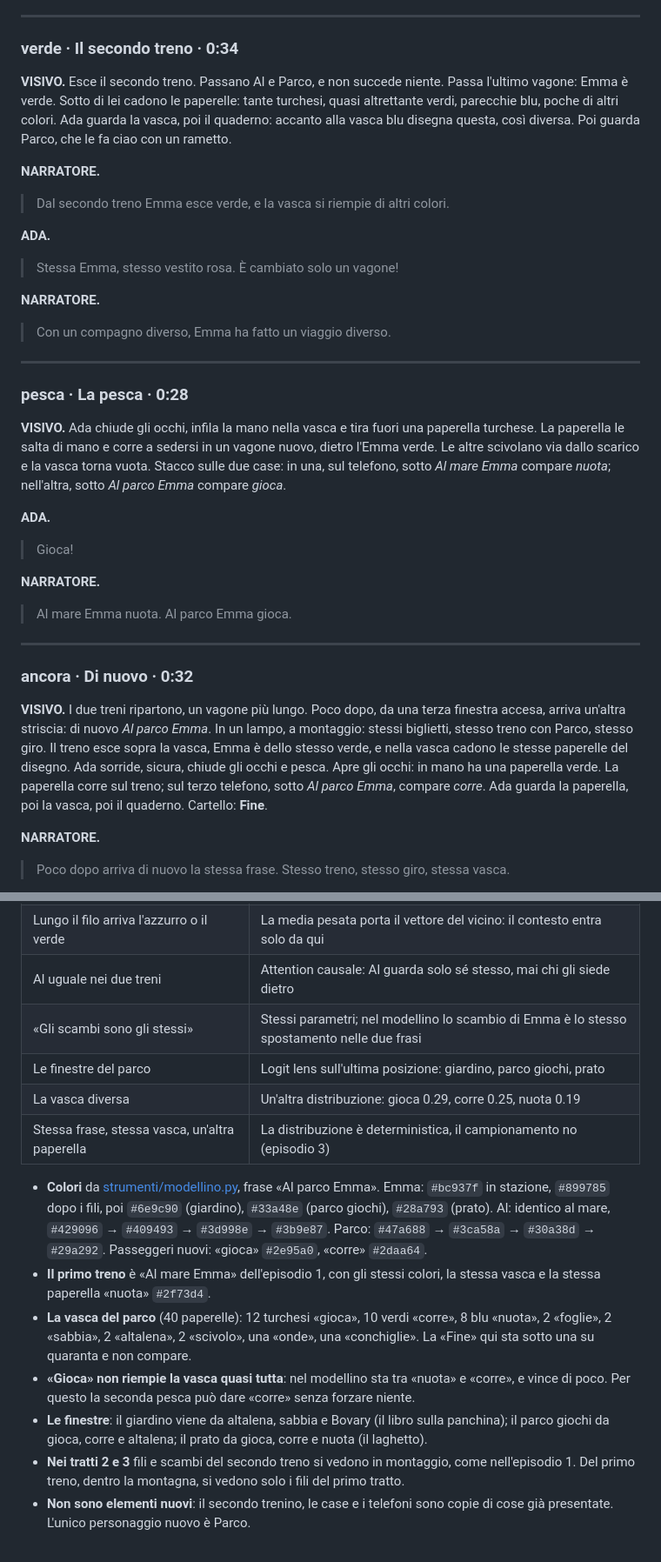
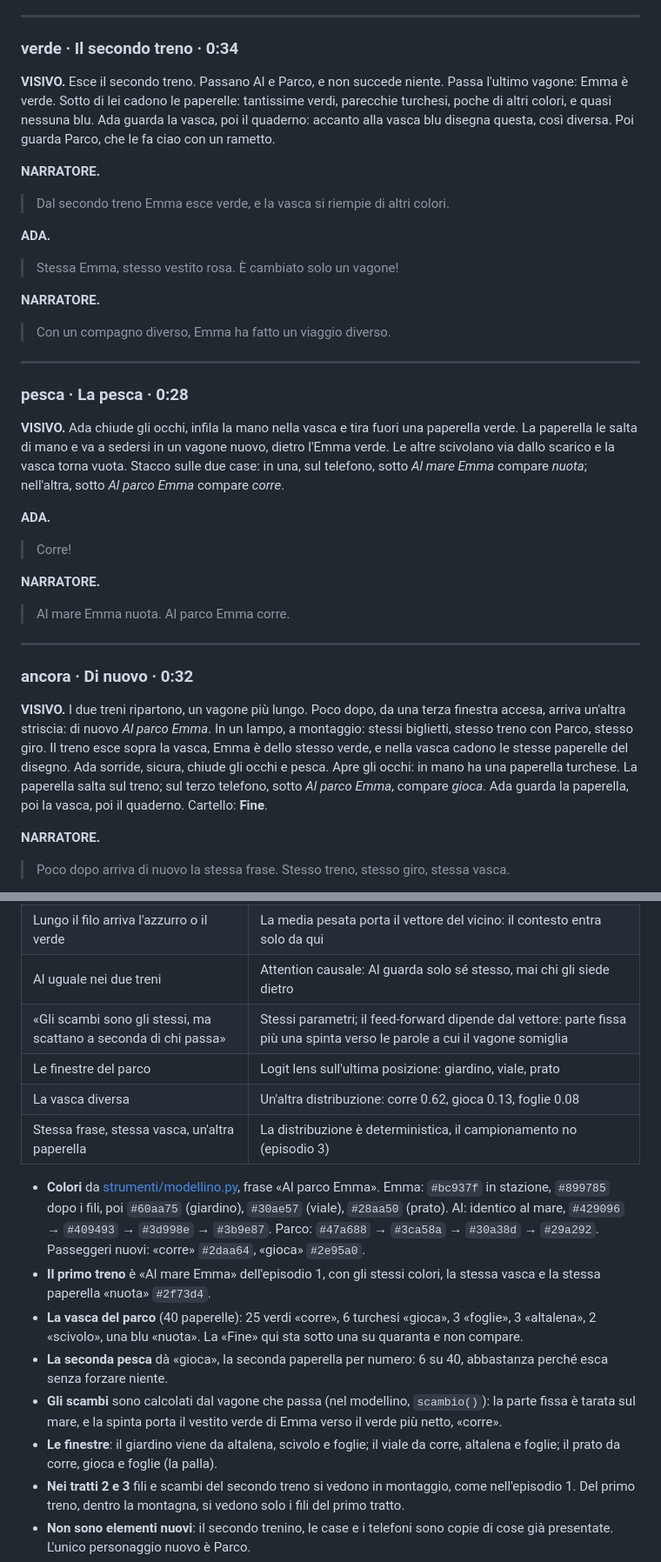
Before and after one commit to febbrile/ancora-un-giro, a Markdown page: sceneggiatura/02-al-parco.md, 2 parts joined by grey strips. Shown at 87% size. Rendered like a GitHub page.

```diff
--- a/sceneggiatura/02-al-parco.md
+++ b/sceneggiatura/02-al-parco.md
@@ -99,7 +99,7 @@ Durata: 4:54 · Voci: narratore, Ada.
 
 ### verde · Il secondo treno · 0:34
 
-**VISIVO.** Esce il secondo treno. Passano Al e Parco, e non succede niente. Passa l'ultimo vagone: Emma è verde. Sotto di lei cadono le paperelle: tante turchesi, quasi altrettante verdi, parecchie blu, poche di altri colori. Ada guarda la vasca, poi il quaderno: accanto alla vasca blu disegna questa, così diversa. Poi guarda Parco, che le fa ciao con un rametto.
+**VISIVO.** Esce il secondo treno. Passano Al e Parco, e non succede niente. Passa l'ultimo vagone: Emma è verde. Sotto di lei cadono le paperelle: tantissime verdi, parecchie turchesi, poche di altri colori, e quasi nessuna blu. Ada guarda la vasca, poi il quaderno: accanto alla vasca blu disegna questa, così diversa. Poi guarda Parco, che le fa ciao con un rametto.
 
 **NARRATORE.**
 > Dal secondo treno Emma esce verde, e la vasca si riempie di altri colori.
@@ -114,19 +114,19 @@ Durata: 4:54 · Voci: narratore, Ada.
 
 ### pesca · La pesca · 0:28
 
-**VISIVO.** Ada chiude gli occhi, infila la mano nella vasca e tira fuori una paperella turchese. La paperella le salta di mano e corre a sedersi in un vagone nuovo, dietro l'Emma verde. Le altre scivolano via dallo scarico e la vasca torna vuota. Stacco sulle due case: in una, sul telefono, sotto *Al mare Emma* compare *nuota*; nell'altra, sotto *Al parco Emma* compare *gioca*.
+**VISIVO.** Ada chiude gli occhi, infila la mano nella vasca e tira fuori una paperella verde. La paperella le salta di mano e va a sedersi in un vagone nuovo, dietro l'Emma verde. Le altre scivolano via dallo scarico e la vasca torna vuota. Stacco sulle due case: in una, sul telefono, sotto *Al mare Emma* compare *nuota*; nell'altra, sotto *Al parco Emma* compare *corre*.
 
 **ADA.**
-> Gioca!
+> Corre!
 
 **NARRATORE.**
-> Al mare Emma nuota. Al parco Emma gioca.
+> Al mare Emma nuota. Al parco Emma corre.
 
 ---
 
 ### ancora · Di nuovo · 0:32
 
-**VISIVO.** I due treni ripartono, un vagone più lungo. Poco dopo, da una terza finestra accesa, arriva un'altra striscia: di nuovo *Al parco Emma*. In un lampo, a montaggio: stessi biglietti, stesso treno con Parco, stesso giro. Il treno esce sopra la vasca, Emma è dello stesso verde, e nella vasca cadono le stesse paperelle del disegno. Ada sorride, sicura, chiude gli occhi e pesca. Apre gli occhi: in mano ha una paperella verde. La paperella corre sul treno; sul terzo telefono, sotto *Al parco Emma*, compare *corre*. Ada guarda la paperella, poi la vasca, poi il quaderno. Cartello: **Fine**.
+**VISIVO.** I due treni ripartono, un vagone più lungo. Poco dopo, da una terza finestra accesa, arriva un'altra striscia: di nuovo *Al parco Emma*. In un lampo, a montaggio: stessi biglietti, stesso treno con Parco, stesso giro. Il treno esce sopra la vasca, Emma è dello stesso verde, e nella vasca cadono le stesse paperelle del disegno. Ada sorride, sicura, chiude gli occhi e pesca. Apre gli occhi: in mano ha una paperella turchese. La paperella salta sul treno; sul terzo telefono, sotto *Al parco Emma*, compare *gioca*. Ada guarda la paperella, poi la vasca, poi il quaderno. Cartello: **Fine**.
 
 **NARRATORE.**
 > Poco dopo arriva di nuovo la stessa frase. Stesso treno, stesso giro, stessa vasca.
@@ -148,16 +148,17 @@ Durata: 4:54 · Voci: narratore, Ada.
 | Il filo più forte va al vagone di mezzo, Mare o Parco | Attention di Emma: Al 0.1, Mare/Parco 0.7, Emma 0.2 (query · key, softmax) |
 | Lungo il filo arriva l'azzurro o il verde | La media pesata porta il vettore del vicino: il contesto entra solo da qui |
 | Al uguale nei due treni | Attention causale: Al guarda solo sé stesso, mai chi gli siede dietro |
-| «Gli scambi sono gli stessi» | Stessi parametri; nel modellino lo scambio di Emma è lo stesso spostamento nelle due frasi |
-| Le finestre del parco | Logit lens sull'ultima posizione: giardino, parco giochi, prato |
-| La vasca diversa | Un'altra distribuzione: gioca 0.29, corre 0.25, nuota 0.19 |
+| «Gli scambi sono gli stessi, ma scattano a seconda di chi passa» | Stessi parametri; il feed-forward dipende dal vettore: parte fissa più una spinta verso le parole a cui il vagone somiglia |
+| Le finestre del parco | Logit lens sull'ultima posizione: giardino, viale, prato |
+| La vasca diversa | Un'altra distribuzione: corre 0.62, gioca 0.13, foglie 0.08 |
 | Stessa frase, stessa vasca, un'altra paperella | La distribuzione è deterministica, il campionamento no (episodio 3) |
 
-- **Colori** da [strumenti/modellino.py](../strumenti/modellino.py), frase «Al parco Emma». Emma: `#bc937f` in stazione, `#899785` dopo i fili, poi `#6e9c90` (giardino), `#33a48e` (parco giochi), `#28a793` (prato). Al: identico al mare, `#429096` → `#409493` → `#3d998e` → `#3b9e87`. Parco: `#47a688` → `#3ca58a` → `#30a38d` → `#29a292`. Passeggeri nuovi: «gioca» `#2e95a0`, «corre» `#2daa64`.
+- **Colori** da [strumenti/modellino.py](../strumenti/modellino.py), frase «Al parco Emma». Emma: `#bc937f` in stazione, `#899785` dopo i fili, poi `#60aa75` (giardino), `#30ae57` (viale), `#28aa50` (prato). Al: identico al mare, `#429096` → `#409493` → `#3d998e` → `#3b9e87`. Parco: `#47a688` → `#3ca58a` → `#30a38d` → `#29a292`. Passeggeri nuovi: «corre» `#2daa64`, «gioca» `#2e95a0`.
 - **Il primo treno** è «Al mare Emma» dell'episodio 1, con gli stessi colori, la stessa vasca e la stessa paperella «nuota» `#2f73d4`.
-- **La vasca del parco** (40 paperelle): 12 turchesi «gioca», 10 verdi «corre», 8 blu «nuota», 2 «foglie», 2 «sabbia», 2 «altalena», 2 «scivolo», una «onde», una «conchiglie». La «Fine» qui sta sotto una su quaranta e non compare.
-- **«Gioca» non riempie la vasca quasi tutta**: nel modellino sta tra «nuota» e «corre», e vince di poco. Per questo la seconda pesca può dare «corre» senza forzare niente.
-- **Le finestre**: il giardino viene da altalena, sabbia e Bovary (il libro sulla panchina); il parco giochi da gioca, corre e altalena; il prato da gioca, corre e nuota (il laghetto).
+- **La vasca del parco** (40 paperelle): 25 verdi «corre», 6 turchesi «gioca», 3 «foglie», 3 «altalena», 2 «scivolo», una blu «nuota». La «Fine» qui sta sotto una su quaranta e non compare.
+- **La seconda pesca** dà «gioca», la seconda paperella per numero: 6 su 40, abbastanza perché esca senza forzare niente.
+- **Gli scambi** sono calcolati dal vagone che passa (nel modellino, `scambio()`): la parte fissa è tarata sul mare, e la spinta porta il vestito verde di Emma verso il verde più netto, «corre».
+- **Le finestre**: il giardino viene da altalena, scivolo e foglie; il viale da corre, altalena e foglie; il prato da corre, gioca e foglie (la palla).
 - **Nei tratti 2 e 3** fili e scambi del secondo treno si vedono in montaggio, come nell'episodio 1. Del primo treno, dentro la montagna, si vedono solo i fili del primo tratto.
 - **Non sono elementi nuovi**: il secondo trenino, le case e i telefoni sono copie di cose già presentate. L'unico personaggio nuovo è Parco.
 - **La terza frase** non anticipa la manopola: si vede solo che dalla stessa vasca può uscire un'altra paperella.
```
Also changed, not shown: other parts of sceneggiatura/02-al-parco.md (+4 -4 lines), mondo/SCALETTA.md (+5 -4 lines).
